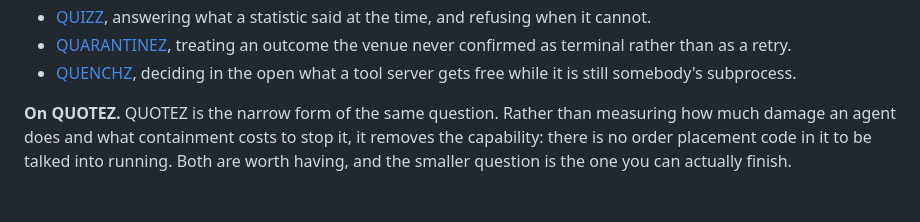
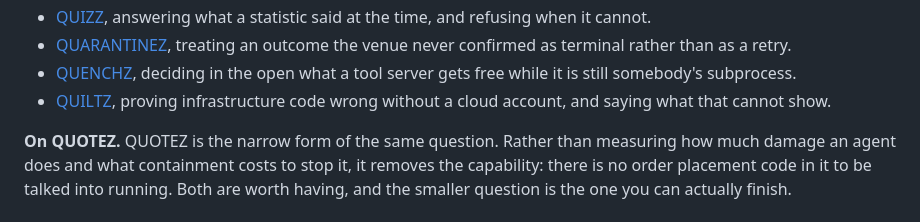
Before and after one commit to PNX89/QUELLZ, a Markdown page: README.md, the part around the change. GitHub-like rendering.

Commit message:
Add QUILTZ to the cross-links, which measures a boundary rather than an attack rate

```diff
--- a/README.md
+++ b/README.md
@@ -598,6 +598,8 @@ Part of the Q...Z toolset, all of it designing for the failure that does not ann
   confirmed as terminal rather than as a retry.
 - [QUENCHZ](https://github.com/PNX89/QUENCHZ), deciding in the open what a tool server gets free
   while it is still somebody's subprocess.
+- [QUILTZ](https://github.com/PNX89/QUILTZ), proving infrastructure code wrong without a cloud
+  account, and saying what that cannot show.
 
 **On QUOTEZ.** QUOTEZ is the narrow form of the same question. Rather than measuring how much
 damage an agent does and what containment costs to stop it, it removes the capability: there is
```
